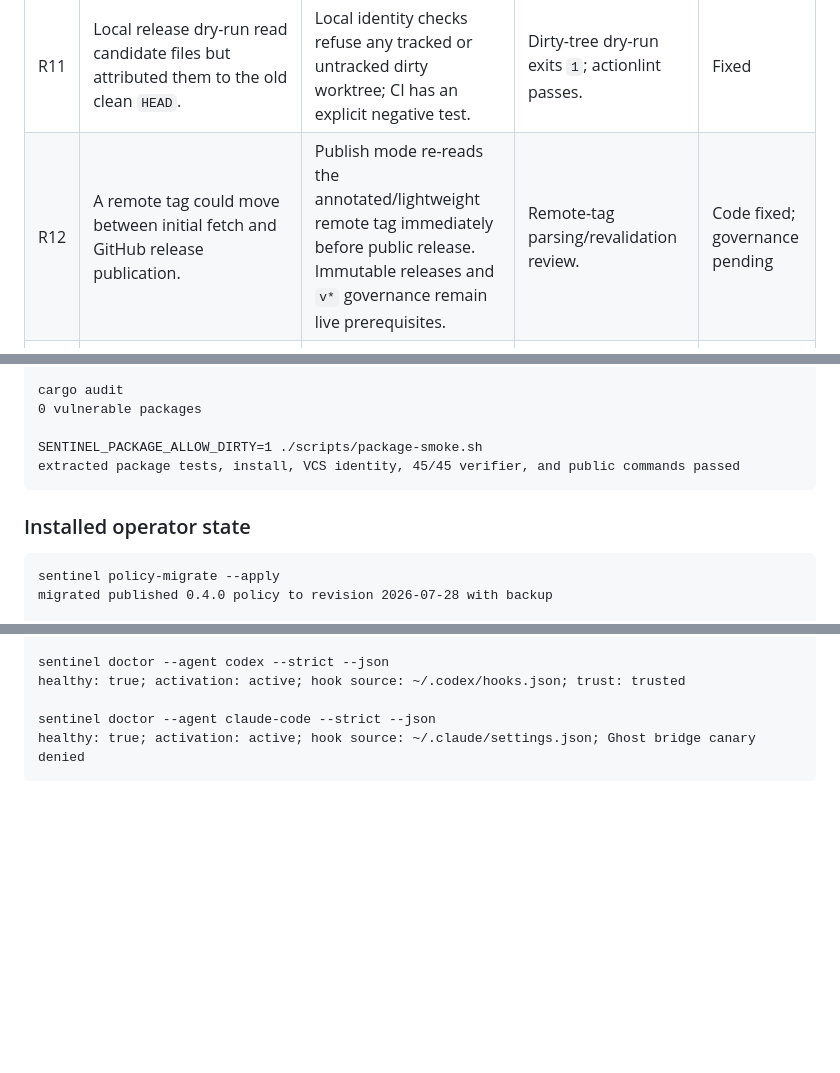
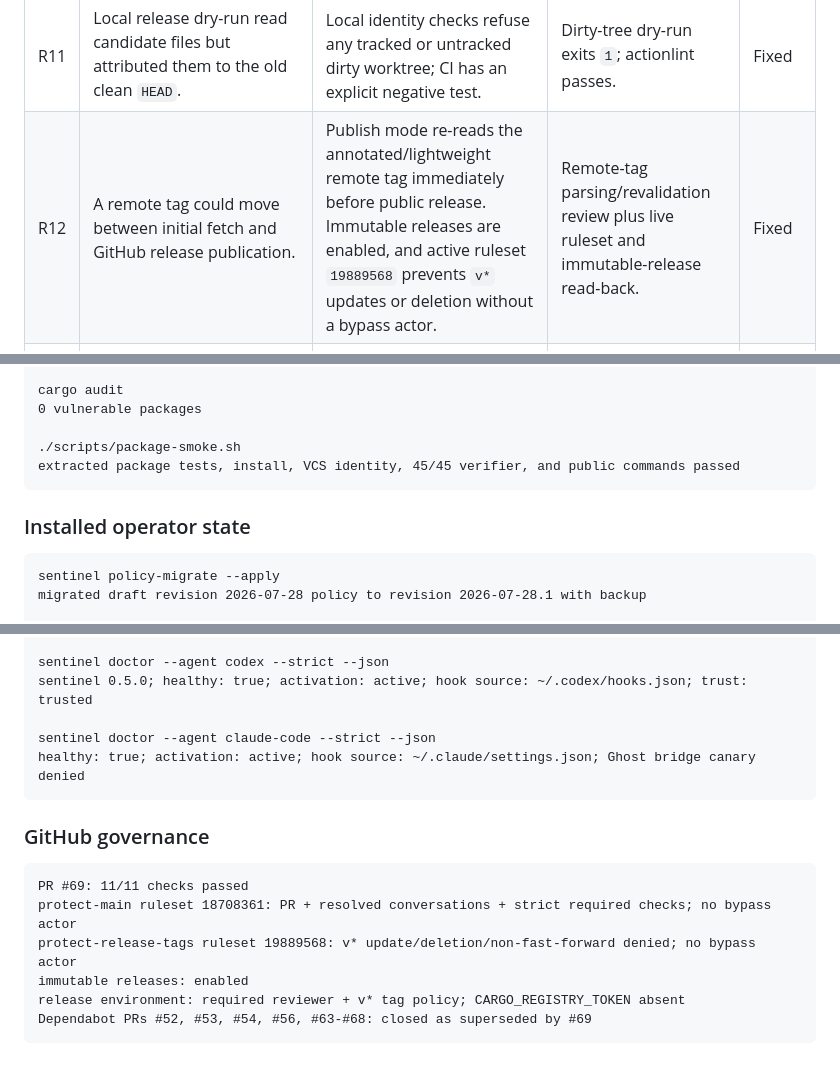
Before and after one commit to StressTestor/sentinel, a Markdown page: docs/hardening/2026-07-28-verification-matrix.md, 3 parts joined by grey strips. Rendered like a GitHub page; blank space fills up the shorter version.

Commit message:
docs(hardening): record live governance receipts

````diff
--- a/docs/hardening/2026-07-28-verification-matrix.md
+++ b/docs/hardening/2026-07-28-verification-matrix.md
@@ -64,7 +64,7 @@ independently before remediation.
 | R09 | Three of four release binaries received only `file` inspection because target triples did not equal runner host triples. | CPU-native musl artifacts execute on native Linux runners; x86 and arm macOS use matching Intel/arm runners. | Workflow review, actionlint, and native arm64 release build. | Fixed |
 | R10 | One host-default Linux SBOM was shipped beside all four target archives. | Generate and assert four target-qualified CycloneDX SBOMs with cargo-cyclonedx 0.5.9. | Tool source/filename verification and workflow review. | Fixed |
 | R11 | Local release dry-run read candidate files but attributed them to the old clean `HEAD`. | Local identity checks refuse any tracked or untracked dirty worktree; CI has an explicit negative test. | Dirty-tree dry-run exits `1`; actionlint passes. | Fixed |
-| R12 | A remote tag could move between initial fetch and GitHub release publication. | Publish mode re-reads the annotated/lightweight remote tag immediately before public release. Immutable releases and `v*` governance remain live prerequisites. | Remote-tag parsing/revalidation review. | Code fixed; governance pending |
+| R12 | A remote tag could move between initial fetch and GitHub release publication. | Publish mode re-reads the annotated/lightweight remote tag immediately before public release. Immutable releases are enabled, and active ruleset `19889568` prevents `v*` updates or deletion without a bypass actor. | Remote-tag parsing/revalidation review plus live ruleset and immutable-release read-back. | Fixed |
 | R13 | A Codex mutation through an existing symlink to policy, hook config, or MCP baseline received only the canonical policy warning. | Resolve paths against `cwd`, canonicalize existing source/destination identities, and fail closed when identity cannot be inspected. | Codex symlink integration controls. | Fixed |
 | R14 | A hook command such as `sentinel evaluate >/dev/null 2>&1 \|\| true` was treated as owned; Doctor probed only the binary prefix and reported healthy. | Ownership requires exact supported argv and Doctor probes the configured direct or Ghost command. | Wrapped-hook install/self-protect/strict-Doctor regressions. | Fixed |
 | R15 | Claude local-scope `projects.<cwd>.mcpServers` entries were absent from strict MCP audit. | Discover only the canonical current project as the path-free `claude:local` source. | Current/unrelated-project and secret/path non-disclosure integration test. | Fixed |
@@ -127,7 +127,7 @@ passed
 cargo audit
 0 vulnerable packages
 
-SENTINEL_PACKAGE_ALLOW_DIRTY=1 ./scripts/package-smoke.sh
+./scripts/package-smoke.sh
 extracted package tests, install, VCS identity, 45/45 verifier, and public commands passed
 ```
 
@@ -135,6 +135,6 @@ extracted package tests, install, VCS identity, 45/45 verifier, and public comma
 
 ```text
 sentinel policy-migrate --apply
-migrated published 0.4.0 policy to revision 2026-07-28 with backup
+migrated draft revision 2026-07-28 policy to revision 2026-07-28.1 with backup
 
 sentinel policy-migrate --check
@@ -142,7 +142,18 @@ current policy revision 2026-07-28
 
 sentinel doctor --agent codex --strict --json
-healthy: true; activation: active; hook source: ~/.codex/hooks.json; trust: trusted
+sentinel 0.5.0; healthy: true; activation: active; hook source: ~/.codex/hooks.json; trust: trusted
 
 sentinel doctor --agent claude-code --strict --json
 healthy: true; activation: active; hook source: ~/.claude/settings.json; Ghost bridge canary denied
 ```
+
+### GitHub governance
+
+```text
+PR #69: 11/11 checks passed
+protect-main ruleset 18708361: PR + resolved conversations + strict required checks; no bypass actor
+protect-release-tags ruleset 19889568: v* update/deletion/non-fast-forward denied; no bypass actor
+immutable releases: enabled
+release environment: required reviewer + v* tag policy; CARGO_REGISTRY_TOKEN absent
+Dependabot PRs #52, #53, #54, #56, #63-#68: closed as superseded by #69
+```
````
Also changed, not shown: other parts of docs/hardening/2026-07-28-verification-matrix.md (+4 -4 lines).
